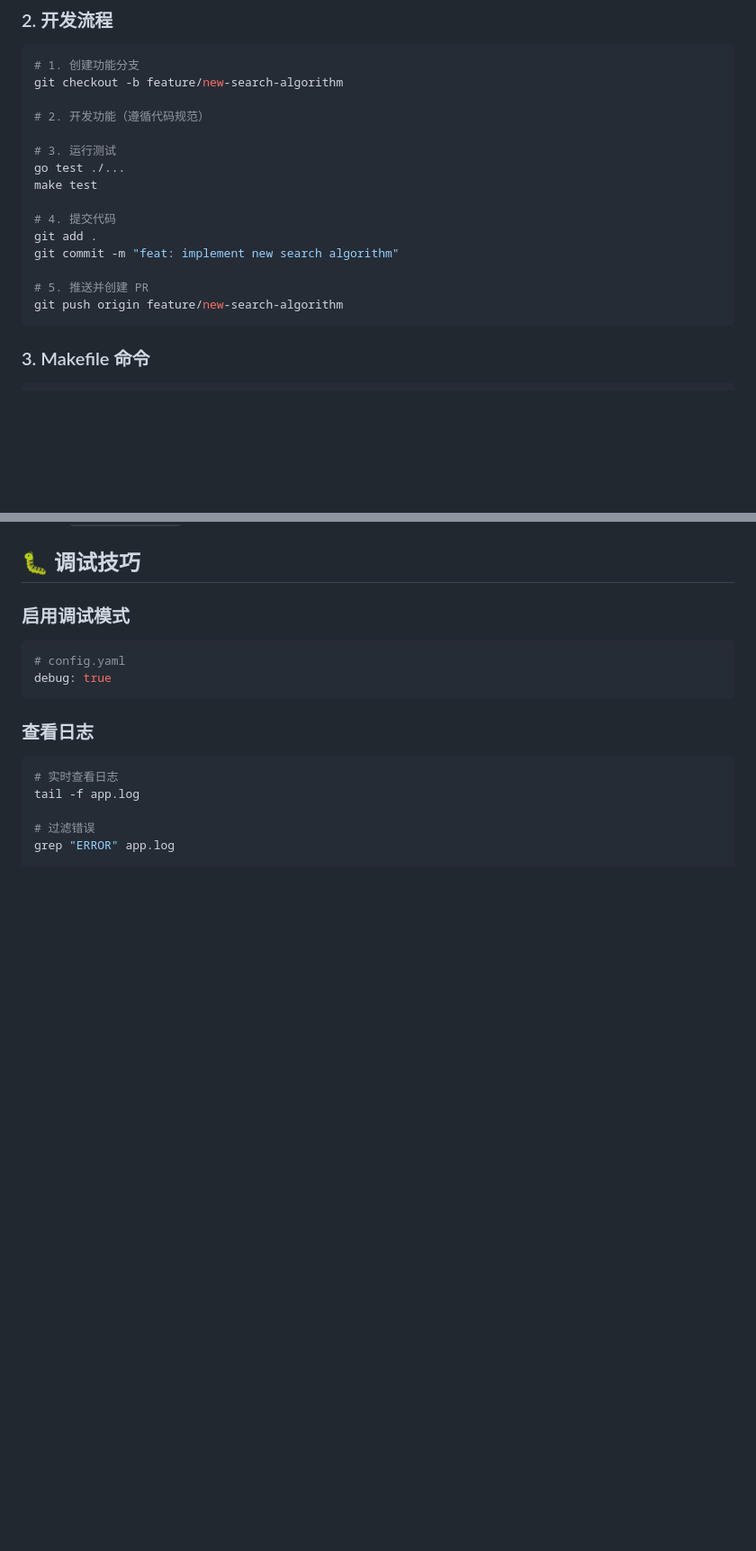
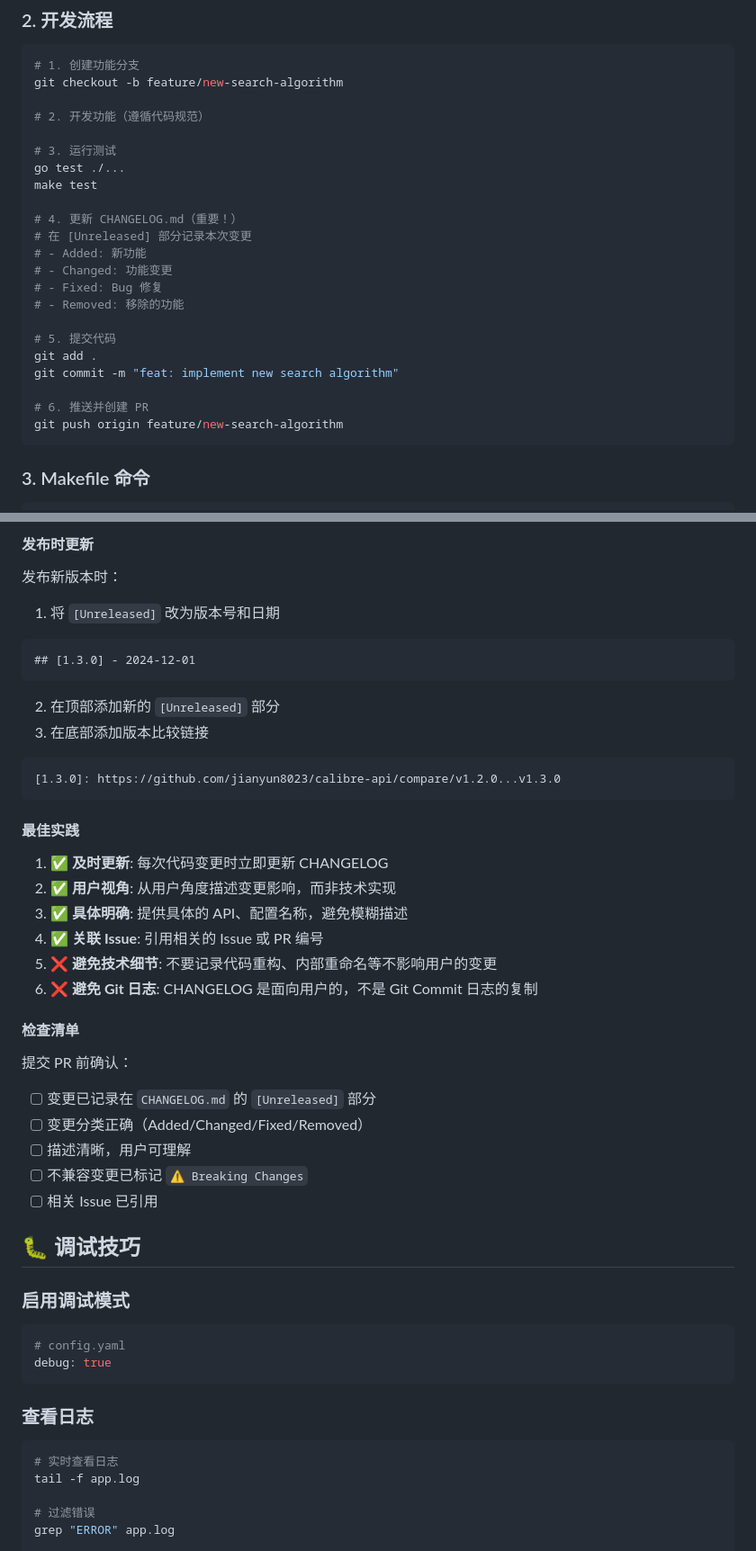
Before and after one commit to jianyun8023/calibre-api, a Markdown page: CLAUDE.md, 2 parts joined by grey strips. Shown at 90% size. Rendered like a GitHub page; blank space fills up the shorter version.

````diff
--- a/CLAUDE.md
+++ b/CLAUDE.md
@@ -770,11 +770,18 @@ git checkout -b feature/new-search-algorithm
 go test ./...
 make test
 
-# 4. 提交代码
+# 4. 更新 CHANGELOG.md（重要！）
+# 在 [Unreleased] 部分记录本次变更
+# - Added: 新功能
+# - Changed: 功能变更
+# - Fixed: Bug 修复
+# - Removed: 移除的功能
+
+# 5. 提交代码
 git add .
 git commit -m "feat: implement new search algorithm"
 
-# 5. 推送并创建 PR
+# 6. 推送并创建 PR
 git push origin feature/new-search-algorithm
 ```
 
@@ -894,3 +964,30 @@ sudo systemctl status calibre-api
+#### 发布时更新
+发布新版本时：
+1. 将 `[Unreleased]` 改为版本号和日期
+```markdown
+## [1.3.0] - 2024-12-01
+```
+2. 在顶部添加新的 `[Unreleased]` 部分
+3. 在底部添加版本比较链接
+```markdown
+[1.3.0]: https://github.com/jianyun8023/calibre-api/compare/v1.2.0...v1.3.0
+```
+
+#### 最佳实践
+1. ✅ **及时更新**: 每次代码变更时立即更新 CHANGELOG
+2. ✅ **用户视角**: 从用户角度描述变更影响，而非技术实现
+3. ✅ **具体明确**: 提供具体的 API、配置名称，避免模糊描述
+4. ✅ **关联 Issue**: 引用相关的 Issue 或 PR 编号
+5. ❌ **避免技术细节**: 不要记录代码重构、内部重命名等不影响用户的变更
+6. ❌ **避免 Git 日志**: CHANGELOG 是面向用户的，不是 Git Commit 日志的复制
+
+#### 检查清单
+提交 PR 前确认：
+- [ ] 变更已记录在 `CHANGELOG.md` 的 `[Unreleased]` 部分
+- [ ] 变更分类正确（Added/Changed/Fixed/Removed）
+- [ ] 描述清晰，用户可理解
+- [ ] 不兼容变更已标记 `⚠️ Breaking Changes`
+- [ ] 相关 Issue 已引用
 
 ## 🐛 调试技巧
 
````
Also changed, not shown: other parts of CLAUDE.md (+64 -0 lines).
